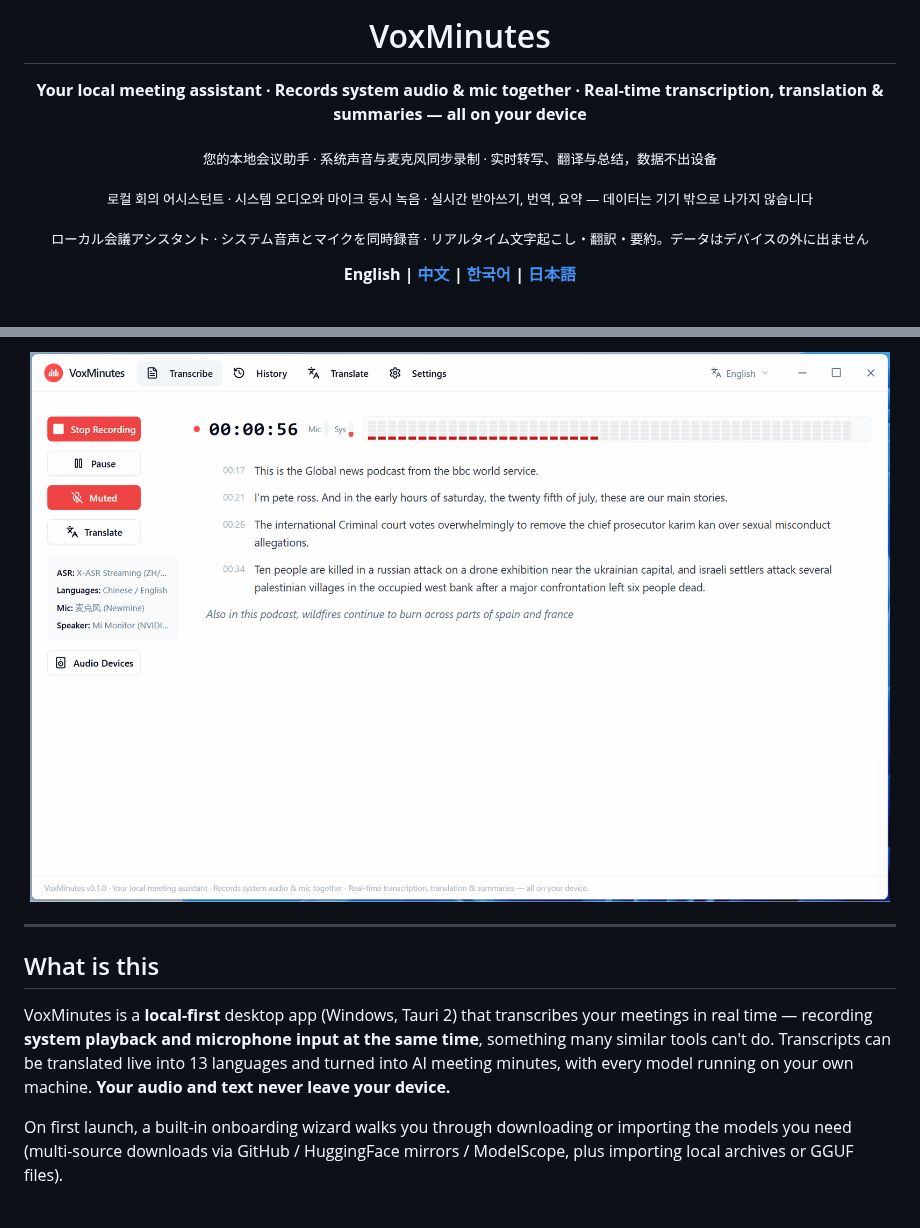
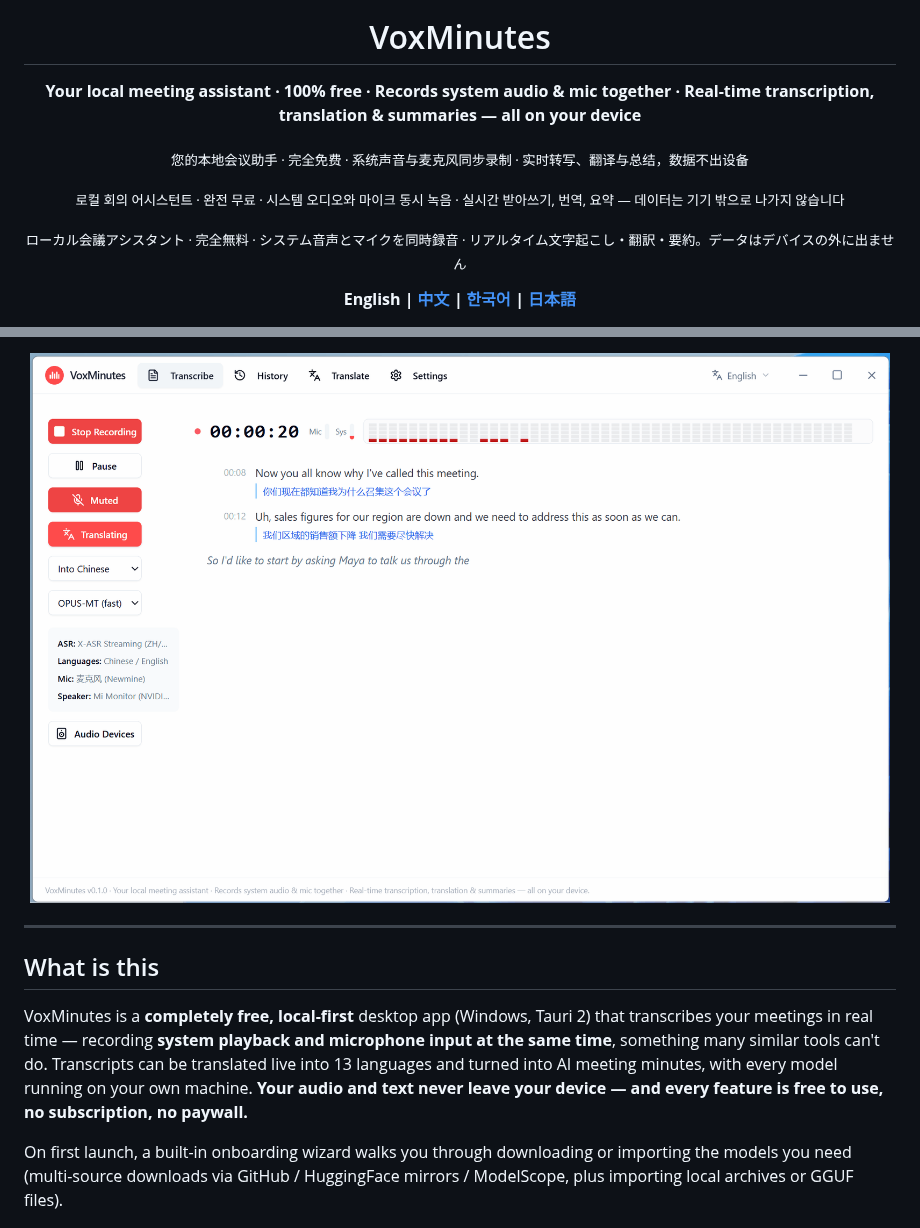
Before and after one commit to Longt-audio/voxminutes, a Markdown page: README.md, 2 parts joined by grey strips. Drawn GitHub-style; pictures changed too: docs/assets/readme/english.gif.

Commit message:
docs: highlight 100% free in README slogans/intros, refresh EN/ZH demo gifs

```diff
--- a/README.md
+++ b/README.md
@@ -4,13 +4,13 @@
 
 # VoxMinutes
 
-**Your local meeting assistant · Records system audio & mic together · Real-time transcription, translation & summaries — all on your device**
+**Your local meeting assistant · 100% free · Records system audio & mic together · Real-time transcription, translation & summaries — all on your device**
 
-<sub>您的本地会议助手 · 系统声音与麦克风同步录制 · 实时转写、翻译与总结，数据不出设备</sub>
+<sub>您的本地会议助手 · 完全免费 · 系统声音与麦克风同步录制 · 实时转写、翻译与总结，数据不出设备</sub>
 
-<sub>로컬 회의 어시스턴트 · 시스템 오디오와 마이크 동시 녹음 · 실시간 받아쓰기, 번역, 요약 — 데이터는 기기 밖으로 나가지 않습니다</sub>
+<sub>로컬 회의 어시스턴트 · 완전 무료 · 시스템 오디오와 마이크 동시 녹음 · 실시간 받아쓰기, 번역, 요약 — 데이터는 기기 밖으로 나가지 않습니다</sub>
 
-<sub>ローカル会議アシスタント · システム音声とマイクを同時録音 · リアルタイム文字起こし・翻訳・要約。データはデバイスの外に出ません</sub>
+<sub>ローカル会議アシスタント · 完全無料 · システム音声とマイクを同時録音 · リアルタイム文字起こし・翻訳・要約。データはデバイスの外に出ません</sub>
 
 **English | [中文](README.zh-CN.md) | [한국어](README.ko.md) | [日本語](README.ja.md)**
 
@@ -26,7 +27,7 @@
 
 ## What is this
 
-VoxMinutes is a **local-first** desktop app (Windows, Tauri 2) that transcribes your meetings in real time — recording **system playback and microphone input at the same time**, something many similar tools can't do. Transcripts can be translated live into 13 languages and turned into AI meeting minutes, with every model running on your own machine. **Your audio and text never leave your device.**
+VoxMinutes is a **completely free, local-first** desktop app (Windows, Tauri 2) that transcribes your meetings in real time — recording **system playback and microphone input at the same time**, something many similar tools can't do. Transcripts can be translated live into 13 languages and turned into AI meeting minutes, with every model running on your own machine. **Your audio and text never leave your device — and every feature is free to use, no subscription, no paywall.**
 
 On first launch, a built-in onboarding wizard walks you through downloading or importing the models you need (multi-source downloads via GitHub / HuggingFace mirrors / ModelScope, plus importing local archives or GGUF files).
 
```
Also changed, not shown: other parts of README.md (+1 -0 lines), README.zh-CN.md (+3 -2 lines), docs/assets/readme/chinese.gif.
